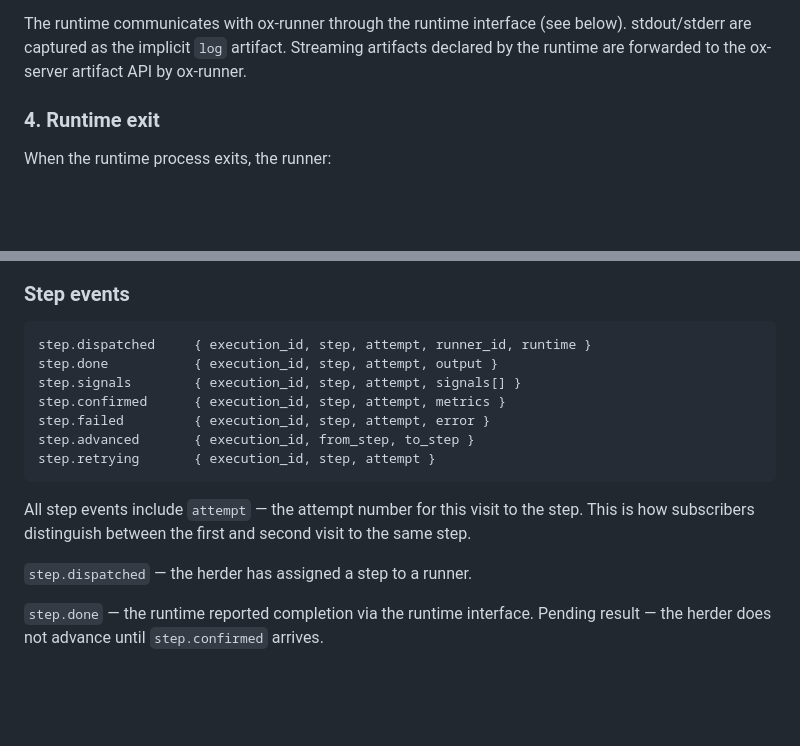
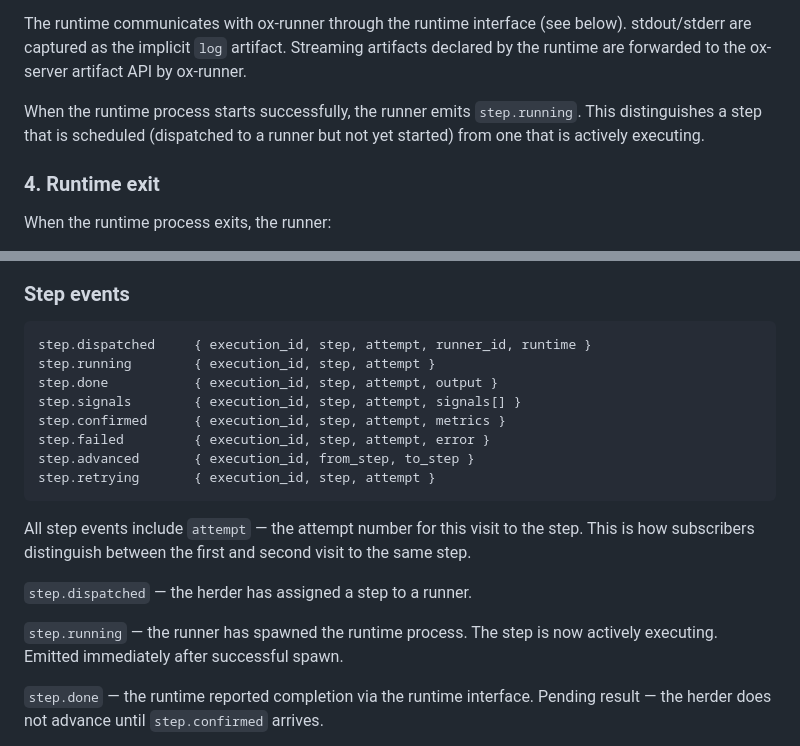
Before and after one commit to Integral-Dragon/oxv2, a Markdown page: docs/prd/execution.md, 2 parts joined by grey strips. GitHub-like rendering; blank space fills up the shorter version.

Commit message:
Docs: add step.running event to PRD, execution lifecycle, and design
Co-Authored-By: Claude Opus 4.6 (1M context) <noreply@anthropic.com>

````diff
--- a/docs/prd/execution.md
+++ b/docs/prd/execution.md
@@ -52,6 +52,10 @@ The runtime communicates with ox-runner through the runtime interface
 (see below). stdout/stderr are captured as the implicit `log` artifact.
 Streaming artifacts declared by the runtime are forwarded to the
 ox-server artifact API by ox-runner.
+
+When the runtime process starts successfully, the runner emits
+`step.running`. This distinguishes a step that is scheduled (dispatched
+to a runner but not yet started) from one that is actively executing.
 
 ### 4. Runtime exit
 
@@ -311,6 +315,7 @@ other step type.
 
 ```
 step.dispatched     { execution_id, step, attempt, runner_id, runtime }
+step.running        { execution_id, step, attempt }
 step.done           { execution_id, step, attempt, output }
 step.signals        { execution_id, step, attempt, signals[] }
 step.confirmed      { execution_id, step, attempt, metrics }
@@ -324,6 +329,9 @@ to the step. This is how subscribers distinguish between the first and
 second visit to the same step.
 
 `step.dispatched` — the herder has assigned a step to a runner.
+
+`step.running` — the runner has spawned the runtime process. The step
+is now actively executing. Emitted immediately after successful spawn.
 
 `step.done` — the runtime reported completion via the runtime interface.
 Pending result — the herder does not advance until `step.confirmed`
````
Also changed, not shown: docs/design.md (+1 -0 lines), docs/prd/workflows.md (+7 -6 lines).
